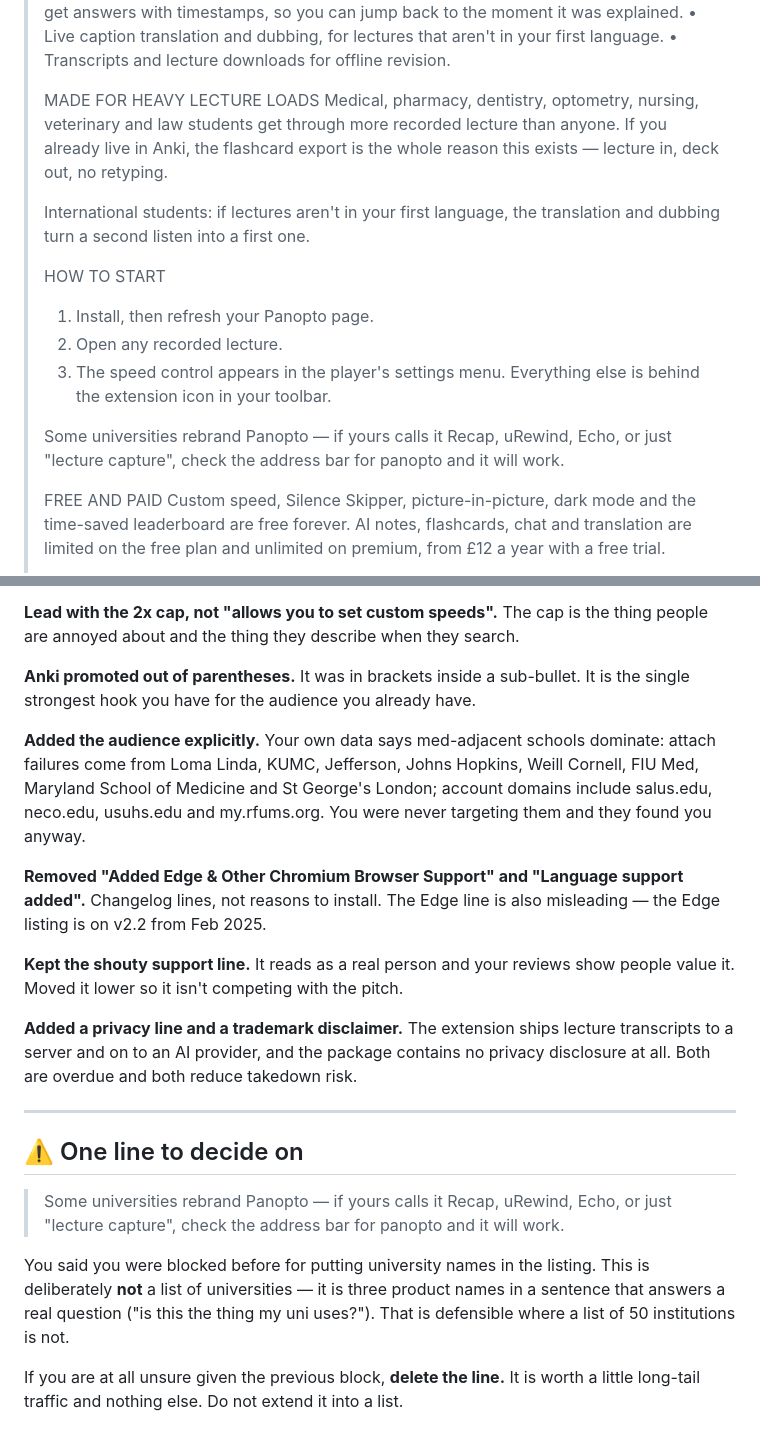
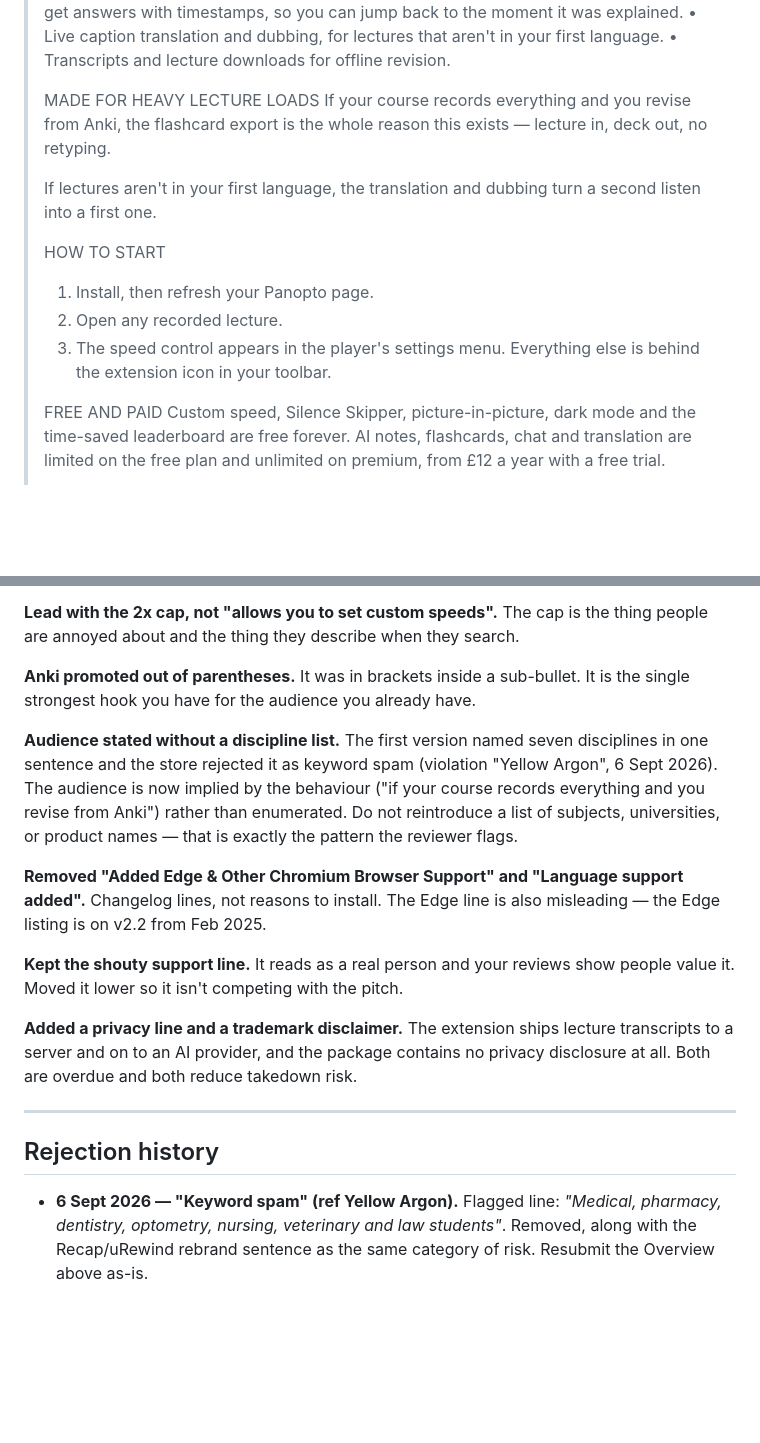
Before and after one commit to harvey/Panopto-Extension, a Markdown page: STORE-LISTING.md, 2 parts joined by grey strips. Drawn GitHub-style; blank space fills up the shorter version.

Commit message:
Store listing: remove the line the Web Store rejected as keyword spam
Rejected 6 Sept 2026 (ref Yellow Argon) for "Medical, pharmacy, dentistry,
optometry, nursing, veterinary and law students". The audience is now implied
by behaviour rather than enumerated. Also dropped the Recap/uRewind rebrand
sentence - same category of risk, and the owner had been blocked for
university names before.

Co-Authored-By: Claude Fable 5.1 <noreply@anthropic.com>
Claude-Session: https://claude.ai/code/session_016ov3JqkYqwCn12L5UYHyhc

```diff
--- a/STORE-LISTING.md
+++ b/STORE-LISTING.md
@@ -46,22 +46,17 @@ title and the two descriptions, and ranking also weighs ratings and installs.
 > • Transcripts and lecture downloads for offline revision.
 >
 > MADE FOR HEAVY LECTURE LOADS
-> Medical, pharmacy, dentistry, optometry, nursing, veterinary and law students
-> get through more recorded lecture than anyone. If you already live in Anki,
-> the flashcard export is the whole reason this exists — lecture in, deck out,
-> no retyping.
+> If your course records everything and you revise from Anki, the flashcard
+> export is the whole reason this exists — lecture in, deck out, no retyping.
 >
-> International students: if lectures aren't in your first language, the
-> translation and dubbing turn a second listen into a first one.
+> If lectures aren't in your first language, the translation and dubbing turn
+> a second listen into a first one.
 >
 > HOW TO START
 > 1. Install, then refresh your Panopto page.
 > 2. Open any recorded lecture.
 > 3. The speed control appears in the player's settings menu. Everything else
 >    is behind the extension icon in your toolbar.
->
-> Some universities rebrand Panopto — if yours calls it Recap, uRewind, Echo,
-> or just "lecture capture", check the address bar for panopto and it will work.
 >
 > FREE AND PAID
 > Custom speed, Silence Skipper, picture-in-picture, dark mode and the
@@ -116,11 +111,12 @@ thing people are annoyed about and the thing they describe when they search.
 **Anki promoted out of parentheses.** It was in brackets inside a sub-bullet.
 It is the single strongest hook you have for the audience you already have.
 
-**Added the audience explicitly.** Your own data says med-adjacent schools
-dominate: attach failures come from Loma Linda, KUMC, Jefferson, Johns Hopkins,
-Weill Cornell, FIU Med, Maryland School of Medicine and St George's London;
-account domains include salus.edu, neco.edu, usuhs.edu and my.rfums.org. You
-were never targeting them and they found you anyway.
+**Audience stated without a discipline list.** The first version named seven
+disciplines in one sentence and the store rejected it as keyword spam
+(violation "Yellow Argon", 6 Sept 2026). The audience is now implied by the
+behaviour ("if your course records everything and you revise from Anki") rather
+than enumerated. Do not reintroduce a list of subjects, universities, or
+product names — that is exactly the pattern the reviewer flags.
 
 **Removed "Added Edge & Other Chromium Browser Support" and "Language support
 added".** Changelog lines, not reasons to install. The Edge line is also
@@ -135,15 +131,9 @@ privacy disclosure at all. Both are overdue and both reduce takedown risk.
 
 ---
 
-## ⚠️ One line to decide on
+## Rejection history
 
-> Some universities rebrand Panopto — if yours calls it Recap, uRewind, Echo,
-> or just "lecture capture", check the address bar for panopto and it will work.
-
-You said you were blocked before for putting university names in the listing.
-This is deliberately **not** a list of universities — it is three product names
-in a sentence that answers a real question ("is this the thing my uni uses?").
-That is defensible where a list of 50 institutions is not.
-
-If you are at all unsure given the previous block, **delete the line.** It is
-worth a little long-tail traffic and nothing else. Do not extend it into a list.
+- **6 Sept 2026 — "Keyword spam" (ref Yellow Argon).** Flagged line: *"Medical,
+  pharmacy, dentistry, optometry, nursing, veterinary and law students"*. Removed,
+  along with the Recap/uRewind rebrand sentence as the same category of risk.
+  Resubmit the Overview above as-is.
```
